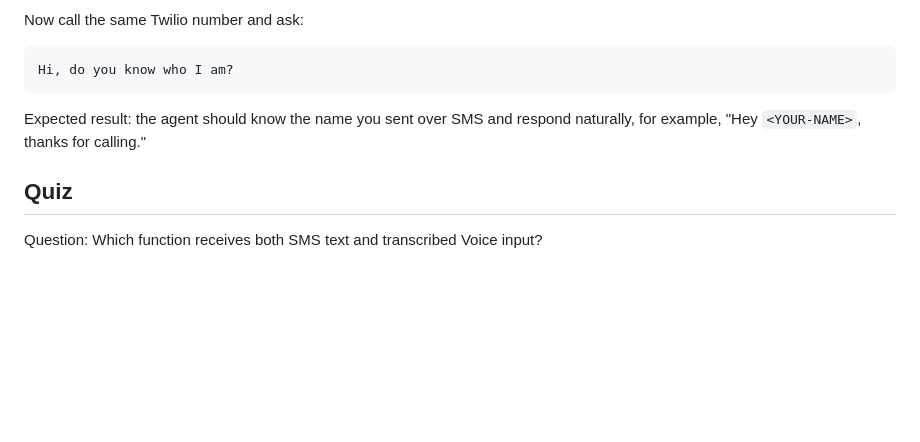
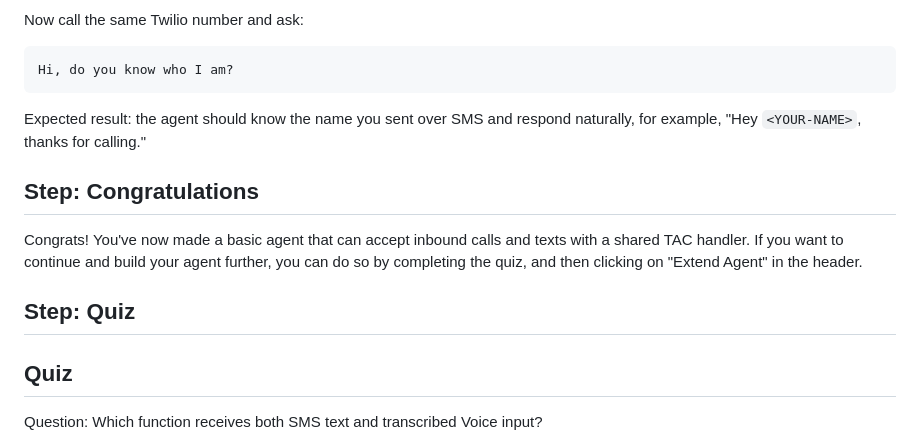
Before and after one commit to mishmanners/ai-agent-workshop, a Markdown page: workshop/content/03-build-basic-agent.md, the part around the change. Rendered like a GitHub page; blank space fills up the shorter version.

Commit message:
Fix quiz not showing correctly and typography in steps.

```diff
--- a/workshop/content/03-build-basic-agent.md
+++ b/workshop/content/03-build-basic-agent.md
@@ -276,6 +276,12 @@ Hi, do you know who I am?
 Expected result: the agent should know the name you sent over SMS and respond naturally, for example, "Hey `<YOUR-NAME>`, thanks for calling."
 
 
+## Step: Congratulations
+
+Congrats! You've now made a basic agent that can accept inbound calls and texts with a shared TAC handler. If you want to continue and build your agent further, you can do so by completing the quiz, and then clicking on "Extend Agent" in the header.
+
+## Step: Quiz
+
 ## Quiz
 Question: Which function receives both SMS text and transcribed Voice input?
 - handle_message_ready *
```
Also changed, not shown: workshop/content/04-extend-agent.md (+1 -0 lines), workshop/content/05-wrap-up.md (+1 -1 lines).
